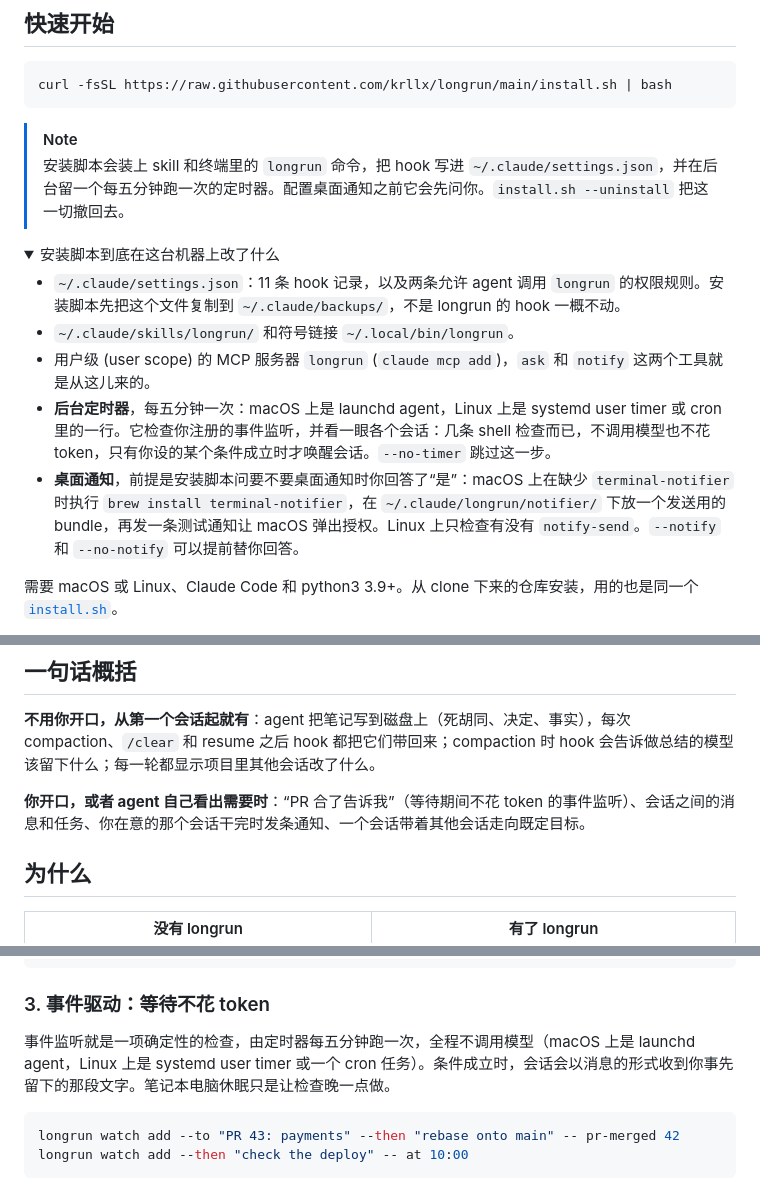
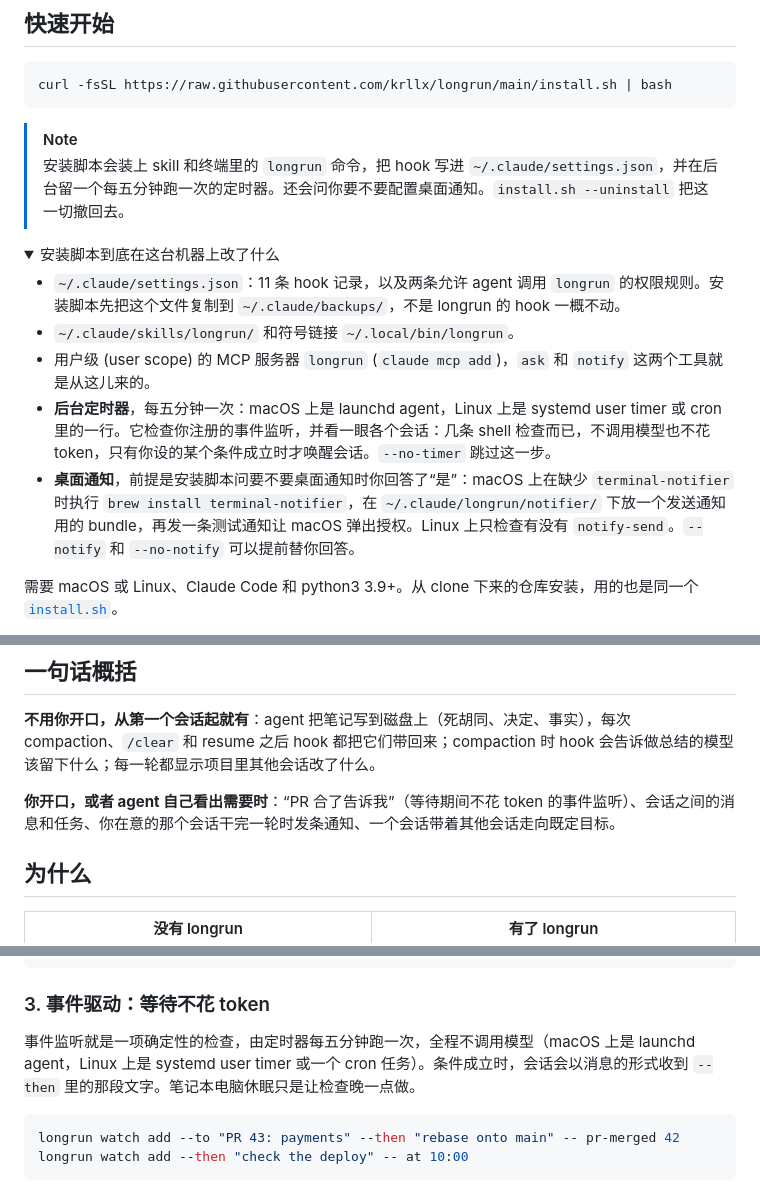
Before and after one commit to krllx/longrun, a Markdown page: README.zh-CN.md, 3 parts joined by grey strips. Rendered like a GitHub page; folded sections open.

````diff
--- a/README.zh-CN.md
+++ b/README.zh-CN.md
@@ -46,7 +46,7 @@ curl -fsSL https://raw.githubusercontent.com/krllx/longrun/main/install.sh | bas
 ```
 
 > [!NOTE]
-> 安装脚本会装上 skill 和终端里的 `longrun` 命令，把 hook 写进 `~/.claude/settings.json`，并在后台留一个每五分钟跑一次的定时器。配置桌面通知之前它会先问你。`install.sh --uninstall` 把这一切撤回去。
+> 安装脚本会装上 skill 和终端里的 `longrun` 命令，把 hook 写进 `~/.claude/settings.json`，并在后台留一个每五分钟跑一次的定时器。还会问你要不要配置桌面通知。`install.sh --uninstall` 把这一切撤回去。
 
 <details>
 <summary>安装脚本到底在这台机器上改了什么</summary>
@@ -55,7 +55,7 @@ curl -fsSL https://raw.githubusercontent.com/krllx/longrun/main/install.sh | bas
 - `~/.claude/skills/longrun/` 和符号链接 `~/.local/bin/longrun`。
 - 用户级 (user scope) 的 MCP 服务器 `longrun` (`claude mcp add`)，`ask` 和 `notify` 这两个工具就是从这儿来的。
 - **后台定时器**，每五分钟一次：macOS 上是 launchd agent，Linux 上是 systemd user timer 或 cron 里的一行。它检查你注册的事件监听，并看一眼各个会话：几条 shell 检查而已，不调用模型也不花 token，只有你设的某个条件成立时才唤醒会话。`--no-timer` 跳过这一步。
-- **桌面通知**，前提是安装脚本问要不要桌面通知时你回答了“是”：macOS 上在缺少 `terminal-notifier` 时执行 `brew install terminal-notifier`，在 `~/.claude/longrun/notifier/` 下放一个发送用的 bundle，再发一条测试通知让 macOS 弹出授权。Linux 上只检查有没有 `notify-send`。`--notify` 和 `--no-notify` 可以提前替你回答。
+- **桌面通知**，前提是安装脚本问要不要桌面通知时你回答了“是”：macOS 上在缺少 `terminal-notifier` 时执行 `brew install terminal-notifier`，在 `~/.claude/longrun/notifier/` 下放一个发送通知用的 bundle，再发一条测试通知让 macOS 弹出授权。Linux 上只检查有没有 `notify-send`。`--notify` 和 `--no-notify` 可以提前替你回答。
 
 需要 macOS 或 Linux、Claude Code 和 python3 3.9+。从 clone 下来的仓库安装，用的也是同一个 [`install.sh`](install.sh)。
 
@@ -86,7 +86,7 @@ cd ~/my-project && longrun init && claude "set up longrun"
 
 **不用你开口，从第一个会话起就有**：agent 把笔记写到磁盘上（死胡同、决定、事实），每次 compaction、`/clear` 和 resume 之后 hook 都把它们带回来；compaction 时 hook 会告诉做总结的模型该留下什么；每一轮都显示项目里其他会话改了什么。
 
-**你开口，或者 agent 自己看出需要时**：“PR 合了告诉我”（等待期间不花 token 的事件监听）、会话之间的消息和任务、你在意的那个会话干完时发条通知、一个会话带着其他会话走向既定目标。
+**你开口，或者 agent 自己看出需要时**：“PR 合了告诉我”（等待期间不花 token 的事件监听）、会话之间的消息和任务、你在意的那个会话干完一轮时发条通知、一个会话带着其他会话走向既定目标。
 
 ## 为什么
 
@@ -125,7 +125,7 @@ longrun board assign T8 "PR 43: payments"      # a task instead of a message
 
 ### 3. 事件驱动：等待不花 token
 
-事件监听就是一项确定性的检查，由定时器每五分钟跑一次，全程不调用模型（macOS 上是 launchd agent，Linux 上是 systemd user timer 或一个 cron 任务）。条件成立时，会话会以消息的形式收到你事先留下的那段文字。笔记本电脑休眠只是让检查晚一点做。
+事件监听就是一项确定性的检查，由定时器每五分钟跑一次，全程不调用模型（macOS 上是 launchd agent，Linux 上是 systemd user timer 或一个 cron 任务）。条件成立时，会话会以消息的形式收到 `--then` 里的那段文字。笔记本电脑休眠只是让检查晚一点做。
 
 ```bash
 longrun watch add --to "PR 43: payments" --then "rebase onto main" -- pr-merged 42
````
Also changed, not shown: other parts of README.zh-CN.md (+8 -8 lines).
